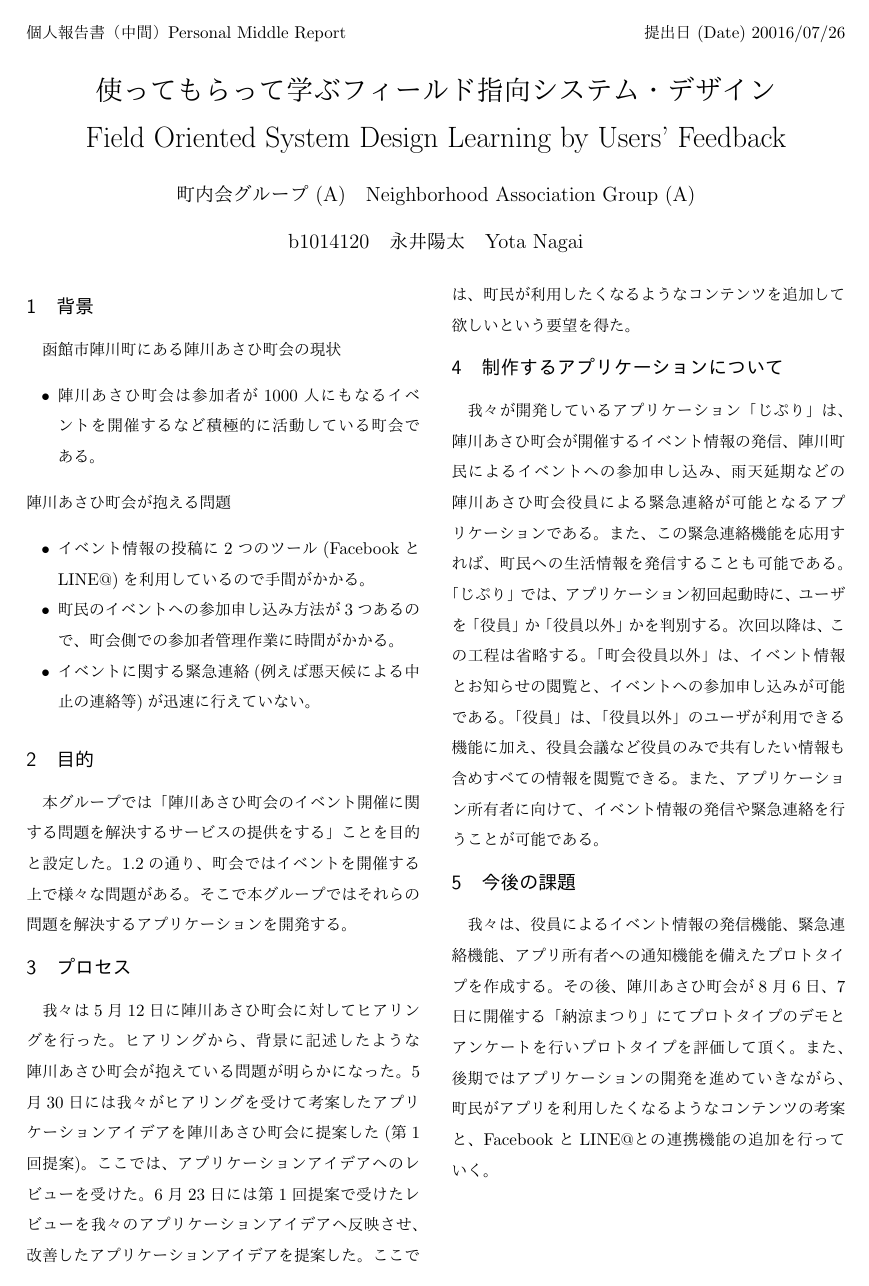
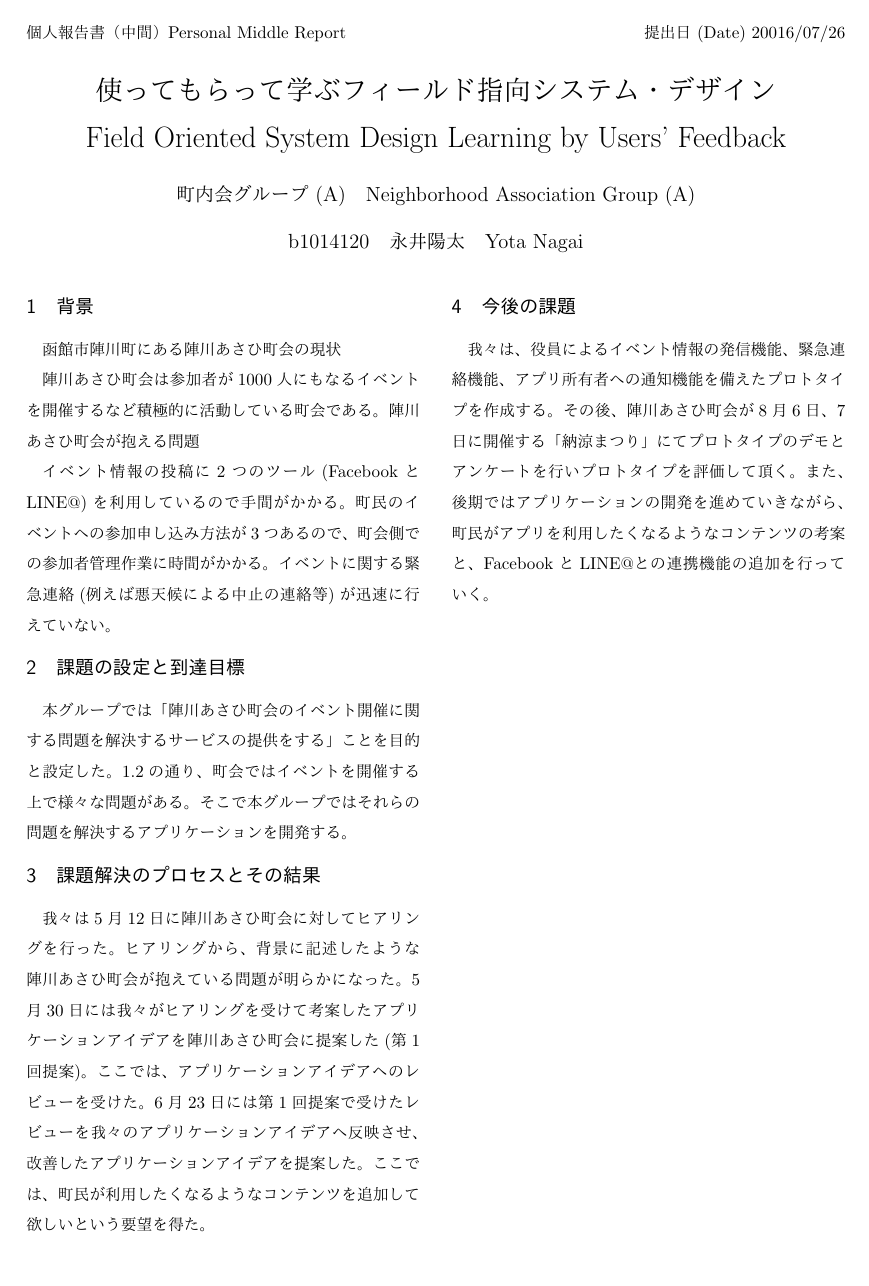
Before and after one commit to youtanagai/personal_report_2016, a LaTeX document (personal_report.tex, which reads process.tex, purpose.tex): the whole page. The pictures show the PDF file personal_report.pdf that the author committed with the source.

Commit message:
テンプレートとして整えた。

```diff
--- a/process.tex
+++ b/process.tex
@@ -1,5 +1,4 @@
-
-\section{プロセス}
+\section{課題解決のプロセスとその結果}
 我々は5月12日に陣川あさひ町会に対してヒアリングを行った。ヒアリングから、背景に記述したような陣川あさひ町会が抱えている問題が明らかになった。
 5月30日には我々がヒアリングを受けて考案したアプリケーションアイデアを陣川あさひ町会に提案した(第1回提案)。ここでは、アプリケーションアイデアへのレビューを受けた。
 6月23日には第1回提案で受けたレビューを我々のアプリケーションアイデアへ反映させ、改善したアプリケーションアイデアを提案した。ここでは、町民が利用したくなるようなコンテンツを追加して欲しいという要望を得た。
--- a/purpose.tex
+++ b/purpose.tex
@@ -1,2 +1,2 @@
-\section{目的}
+\section{課題の設定と到達目標}
 本グループでは「陣川あさひ町会のイベント開催に関する問題を解決するサービスの提供をする」ことを目的と設定した。1.2の通り、町会ではイベントを開催する上で様々な問題がある。そこで本グループではそれらの問題を解決するアプリケーションを開発する。
```
Also changed, not shown: personal_report.tex (+5 -4 lines), personal_report.pdf, 3 other files.
